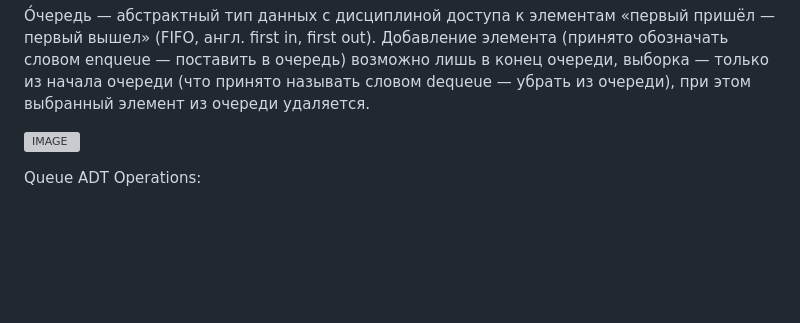
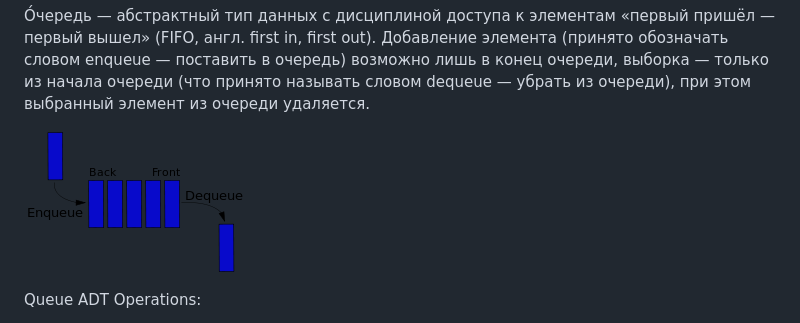
Before and after one commit to dreddsa5dies/algorithm, a Markdown page: queue/README.md, the part around the change. Drawn GitHub-style; blank space fills up the shorter version; grey boxes are pictures that could not be loaded.

```diff
--- a/queue/README.md
+++ b/queue/README.md
@@ -1,6 +1,6 @@
 О́чередь — абстрактный тип данных с дисциплиной доступа к элементам «первый пришёл — первый вышел» (FIFO, англ. first in, first out). Добавление элемента (принято обозначать словом enqueue — поставить в очередь) возможно лишь в конец очереди, выборка — только из начала очереди (что принято называть словом dequeue — убрать из очереди), при этом выбранный элемент из очереди удаляется.
 
-![IMAGE](queue/Queue.png)
+![IMAGE](/img/Queue.png)
 
 Queue ADT Operations:
 * Add(): Добавить новый элемент в конец очереди.
```
Also changed, not shown: stack/README.md (+1 -1 lines), img/Lifo_stack.png (renamed from stack/Lifo_stack.png), img/Queue.png (renamed from queue/Queue.png).
